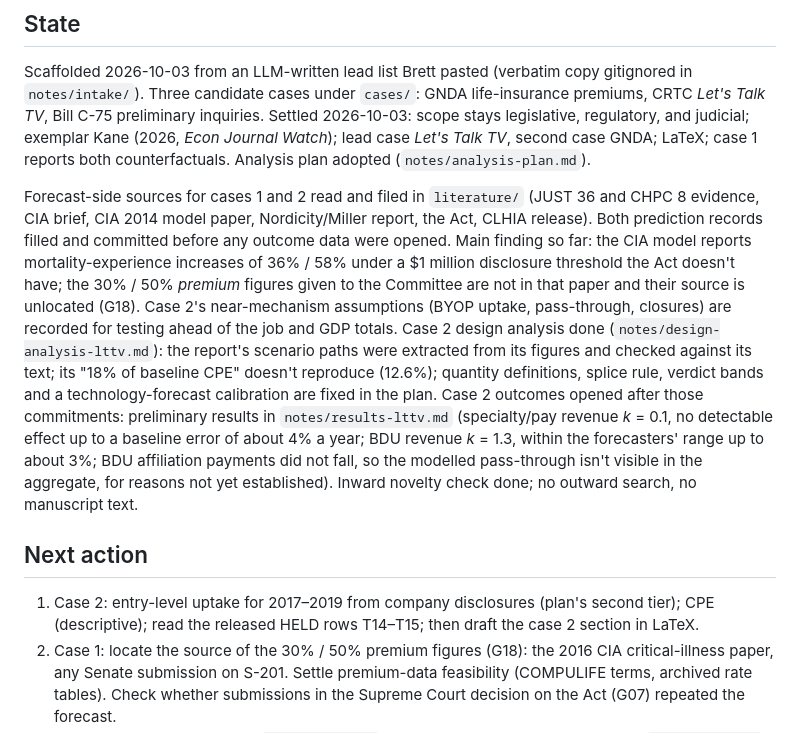
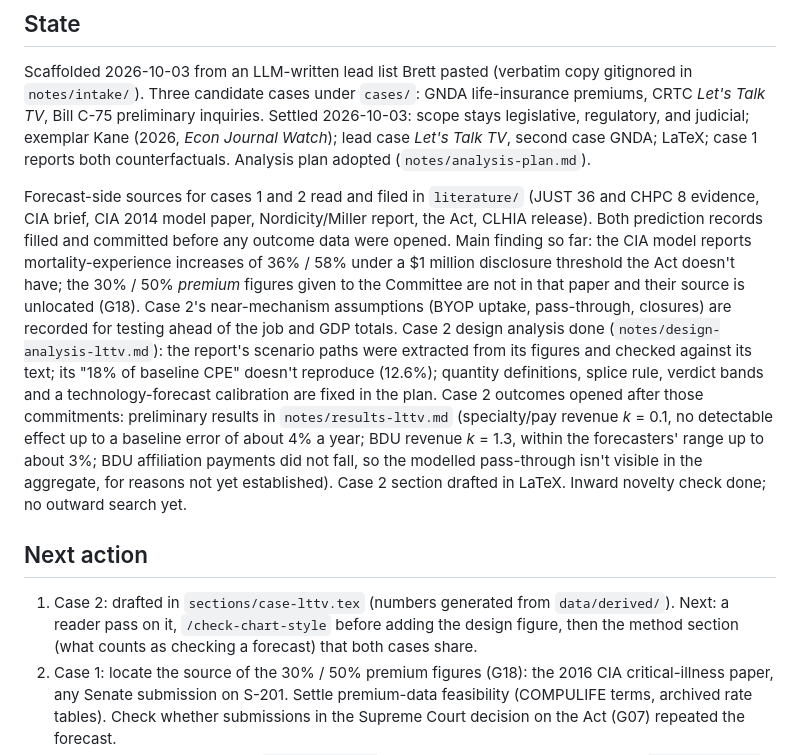
Before and after one commit to BrettRey/prediction-checker, a Markdown page: STATUS.md, the part around the change. GitHub-like rendering.

Commit message:
STATUS: case 2 drafted
Co-Authored-By: Claude Opus 5.5 <noreply@anthropic.com>

```diff
--- a/STATUS.md
+++ b/STATUS.md
@@ -21,11 +21,11 @@ claim:
 
 Scaffolded 2026-10-03 from an LLM-written lead list Brett pasted (verbatim copy gitignored in `notes/intake/`). Three candidate cases under `cases/`: GNDA life-insurance premiums, CRTC *Let's Talk TV*, Bill C-75 preliminary inquiries. Settled 2026-10-03: scope stays legislative, regulatory, and judicial; exemplar Kane (2026, *Econ Journal Watch*); lead case *Let's Talk TV*, second case GNDA; LaTeX; case 1 reports both counterfactuals. Analysis plan adopted (`notes/analysis-plan.md`).
 
-Forecast-side sources for cases 1 and 2 read and filed in `literature/` (JUST 36 and CHPC 8 evidence, CIA brief, CIA 2014 model paper, Nordicity/Miller report, the Act, CLHIA release). Both prediction records filled and committed before any outcome data were opened. Main finding so far: the CIA model reports mortality-experience increases of 36% / 58% under a $1 million disclosure threshold the Act doesn't have; the 30% / 50% *premium* figures given to the Committee are not in that paper and their source is unlocated (G18). Case 2's near-mechanism assumptions (BYOP uptake, pass-through, closures) are recorded for testing ahead of the job and GDP totals. Case 2 design analysis done (`notes/design-analysis-lttv.md`): the report's scenario paths were extracted from its figures and checked against its text; its "18% of baseline CPE" doesn't reproduce (12.6%); quantity definitions, splice rule, verdict bands and a technology-forecast calibration are fixed in the plan. Case 2 outcomes opened after those commitments: preliminary results in `notes/results-lttv.md` (specialty/pay revenue *k* = 0.1, no detectable effect up to a baseline error of about 4% a year; BDU revenue *k* = 1.3, within the forecasters' range up to about 3%; BDU affiliation payments did not fall, so the modelled pass-through isn't visible in the aggregate, for reasons not yet established). Inward novelty check done; no outward search, no manuscript text.
+Forecast-side sources for cases 1 and 2 read and filed in `literature/` (JUST 36 and CHPC 8 evidence, CIA brief, CIA 2014 model paper, Nordicity/Miller report, the Act, CLHIA release). Both prediction records filled and committed before any outcome data were opened. Main finding so far: the CIA model reports mortality-experience increases of 36% / 58% under a $1 million disclosure threshold the Act doesn't have; the 30% / 50% *premium* figures given to the Committee are not in that paper and their source is unlocated (G18). Case 2's near-mechanism assumptions (BYOP uptake, pass-through, closures) are recorded for testing ahead of the job and GDP totals. Case 2 design analysis done (`notes/design-analysis-lttv.md`): the report's scenario paths were extracted from its figures and checked against its text; its "18% of baseline CPE" doesn't reproduce (12.6%); quantity definitions, splice rule, verdict bands and a technology-forecast calibration are fixed in the plan. Case 2 outcomes opened after those commitments: preliminary results in `notes/results-lttv.md` (specialty/pay revenue *k* = 0.1, no detectable effect up to a baseline error of about 4% a year; BDU revenue *k* = 1.3, within the forecasters' range up to about 3%; BDU affiliation payments did not fall, so the modelled pass-through isn't visible in the aggregate, for reasons not yet established). Case 2 section drafted in LaTeX. Inward novelty check done; no outward search yet.
 
 ## Next action
 
-1. Case 2: entry-level uptake for 2017–2019 from company disclosures (plan's second tier); CPE (descriptive); read the released HELD rows T14–T15; then draft the case 2 section in LaTeX.
+1. Case 2: drafted in `sections/case-lttv.tex` (numbers generated from `data/derived/`). Next: a reader pass on it, `/check-chart-style` before adding the design figure, then the method section (what counts as checking a forecast) that both cases share.
 2. Case 1: locate the source of the 30% / 50% premium figures (G18): the 2016 CIA critical-illness paper, any Senate submission on S-201. Settle premium-data feasibility (COMPULIFE terms, archived rate tables). Check whether submissions in the Supreme Court decision on the Act (G07) repeated the forecast.
 3. Outward novelty search with `/hyperresearch` (light tier, capped budget), logged in `notes/novelty-search.md`.
 
```
